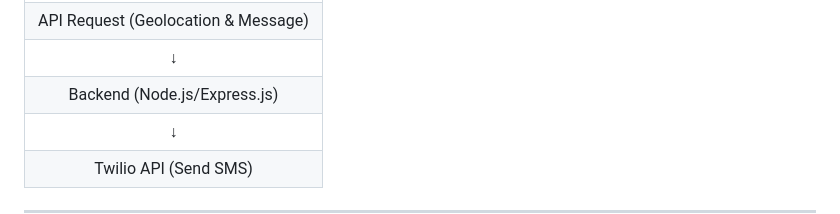
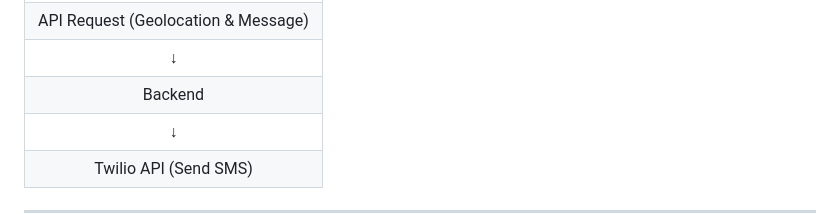
Before and after one commit to Chazdj0510/Project2, a Markdown page: README.md, the part around the change. Drawn GitHub-style.

```diff
--- a/README.md
+++ b/README.md
@@ -72,7 +72,7 @@ The project leverages the following tools and libraries:
 |   ↓                                  |
 | API Request (Geolocation & Message)  |
 |   ↓                    |
-| Backend (Node.js/Express.js)  |
+| Backend   |
 |   ↓                    |
 | Twilio API (Send SMS)  |
 
```
